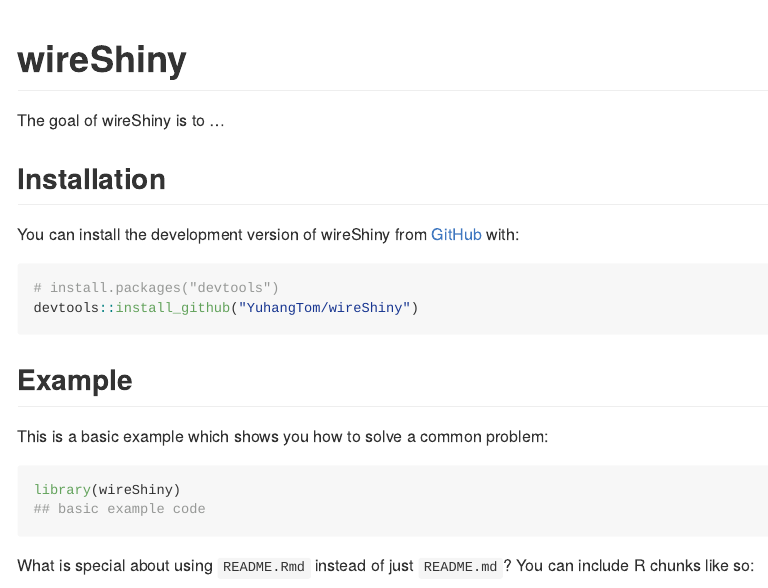
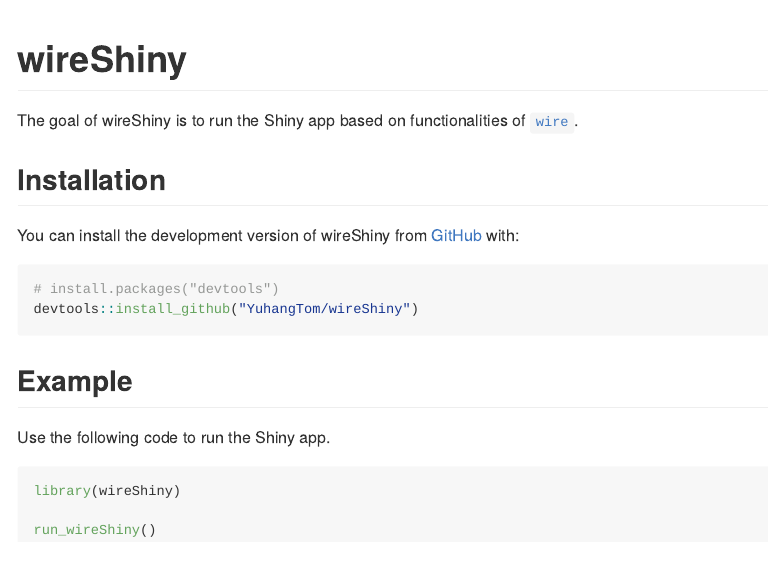
Before and after one commit to YuhangTom/wireShiny, an R Markdown document (README.Rmd): the page in a window 1100 px wide, from its top. The pictures show the output file README.md that the author committed with the source, drawn offline in the style of GitHub; badge pictures from the web are left out.

Commit message:
Update README

````diff
--- a/README.Rmd
+++ b/README.Rmd
@@ -24,7 +24,7 @@
 <!-- !!!Add with use_github_action!!! [![Codecov test coverage](https://codecov.io/gh/YuhangTom/wireShiny/branch/main/graph/badge.svg)](https://app.codecov.io/gh/YuhangTom/wireShiny?branch=main) -->
 <!-- badges: end -->
 
-The goal of wireShiny is to ...
+The goal of wireShiny is to run the Shiny app based on functionalities of [`wire`](https://yuhangtom.github.io/wire/).
 
 ## Installation
 
@@ -37,5 +37,5 @@
 
 ## Example
 
-This is a basic example which shows you how to solve a common problem:
+Use the following code to run the Shiny app.
 
@@ -43,5 +43,4 @@
 library(wireShiny)
-## basic example code
+
+run_wireShiny()
 ```
-
-What is special about using `README.Rmd` instead of just `README.md`? You can include R chunks like so:
````
Also changed, not shown: README.md, README.Rmd (12 more changed lines).
